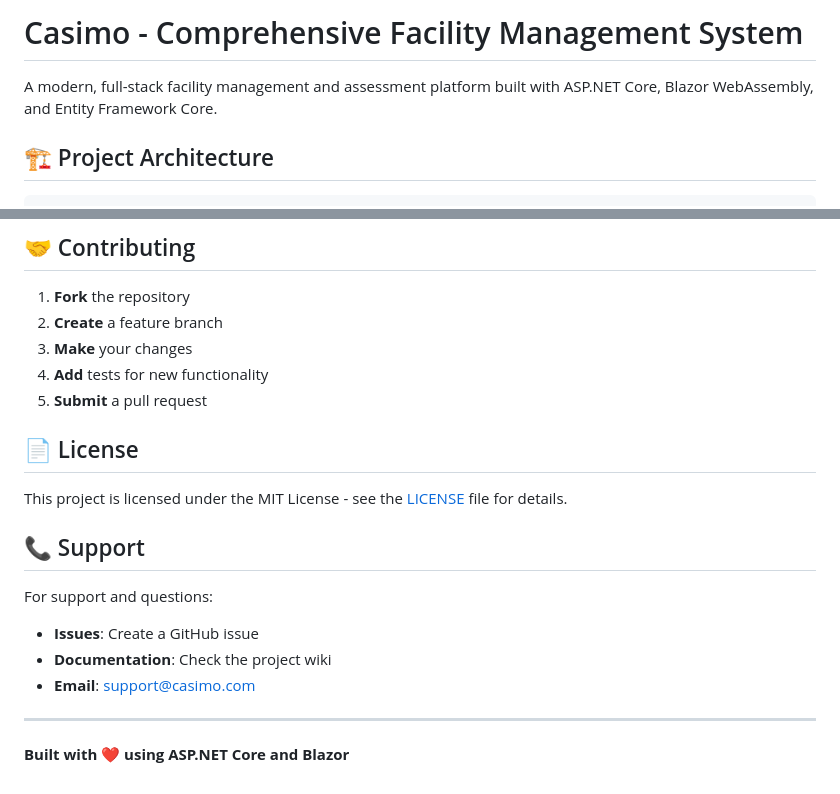
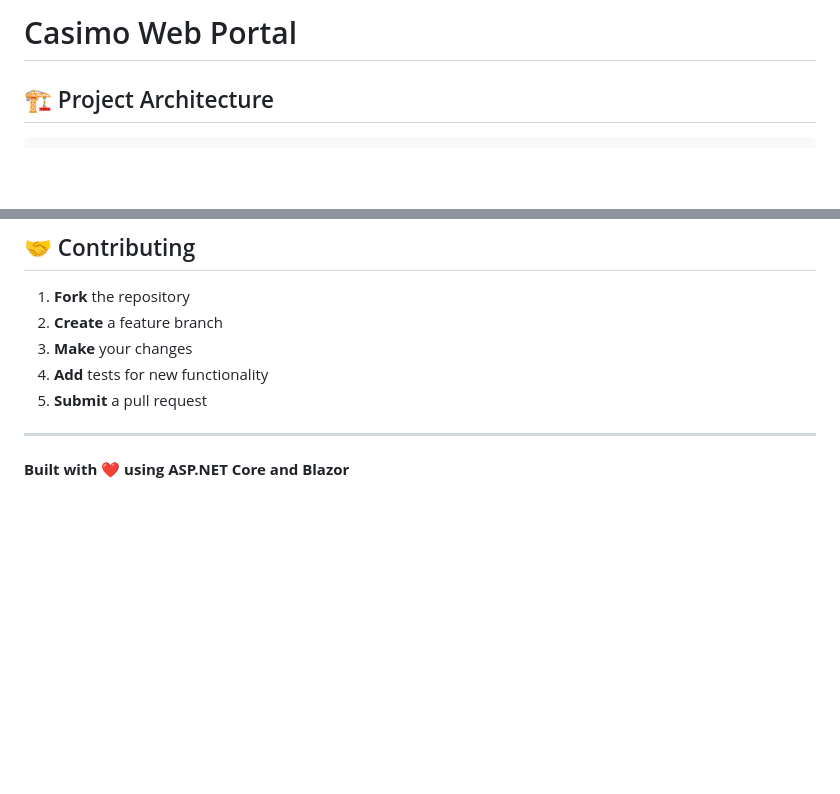
Before and after one commit to WebresSolutions/SociologicWebPortal, a Markdown page: README.md, 2 parts joined by grey strips. GitHub-like rendering; blank space fills up the shorter version.

Commit message:
Revise README title and content structure
Updated project title and removed license and support sections.

```diff
--- a/README.md
+++ b/README.md
@@ -1,6 +1,4 @@
-# Casimo - Comprehensive Facility Management System
-
-A modern, full-stack facility management and assessment platform built with ASP.NET Core, Blazor WebAssembly, and Entity Framework Core.
+# Casimo Web Portal
 
 ## 🏗️ Project Architecture
 
@@ -221,16 +219,6 @@ docker run -d -p 8080:80 casimo:latest
 4. **Add** tests for new functionality
 5. **Submit** a pull request
 
-## 📄 License
-
-This project is licensed under the MIT License - see the [LICENSE](LICENSE) file for details.
-
-## 📞 Support
-
-For support and questions:
-- **Issues**: Create a GitHub issue
-- **Documentation**: Check the project wiki
-- **Email**: [support@casimo.com](mailto:support@casimo.com)
 
 ---
 
```
